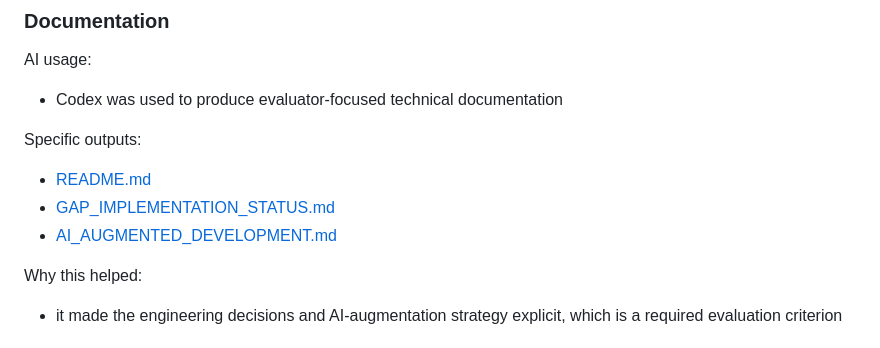
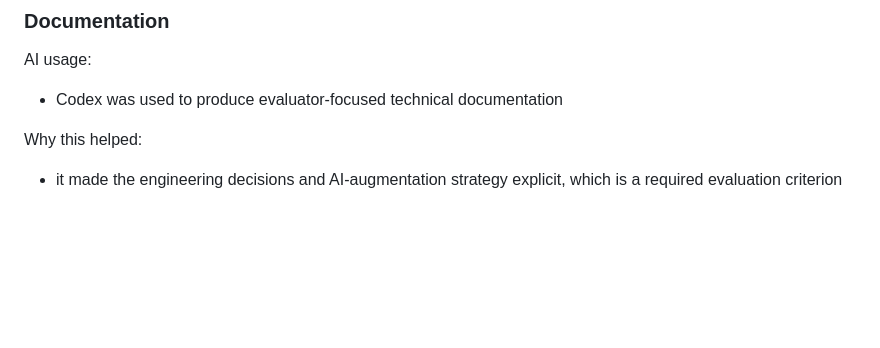
Before and after one commit to aspire-devlopment/Conversational-Event-Mgmt, a Markdown page: Documents/README.md, the part around the change. GitHub-like rendering; blank space fills up the shorter version.

```diff
--- a/Documents/README.md
+++ b/Documents/README.md
@@ -172,11 +172,6 @@ AI usage:
 
 - Codex was used to produce evaluator-focused technical documentation
 
-Specific outputs:
-
-- [README.md](/e:/AI-Conversational/README.md)
-- [GAP_IMPLEMENTATION_STATUS.md](/e:/AI-Conversational/GAP_IMPLEMENTATION_STATUS.md)
-- [AI_AUGMENTED_DEVELOPMENT.md](/e:/AI-Conversational/AI_AUGMENTED_DEVELOPMENT.md)
 
 Why this helped:
 
```
